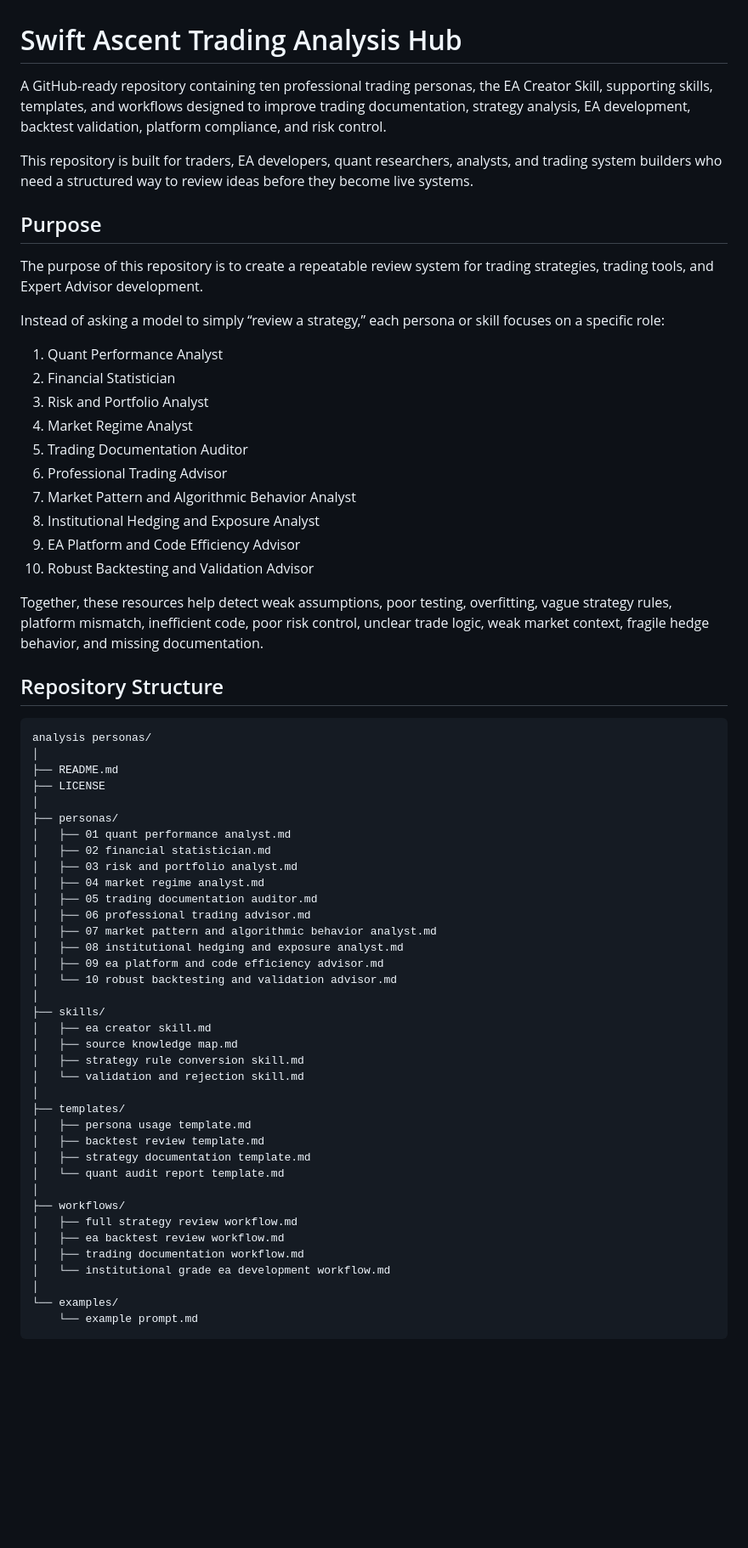
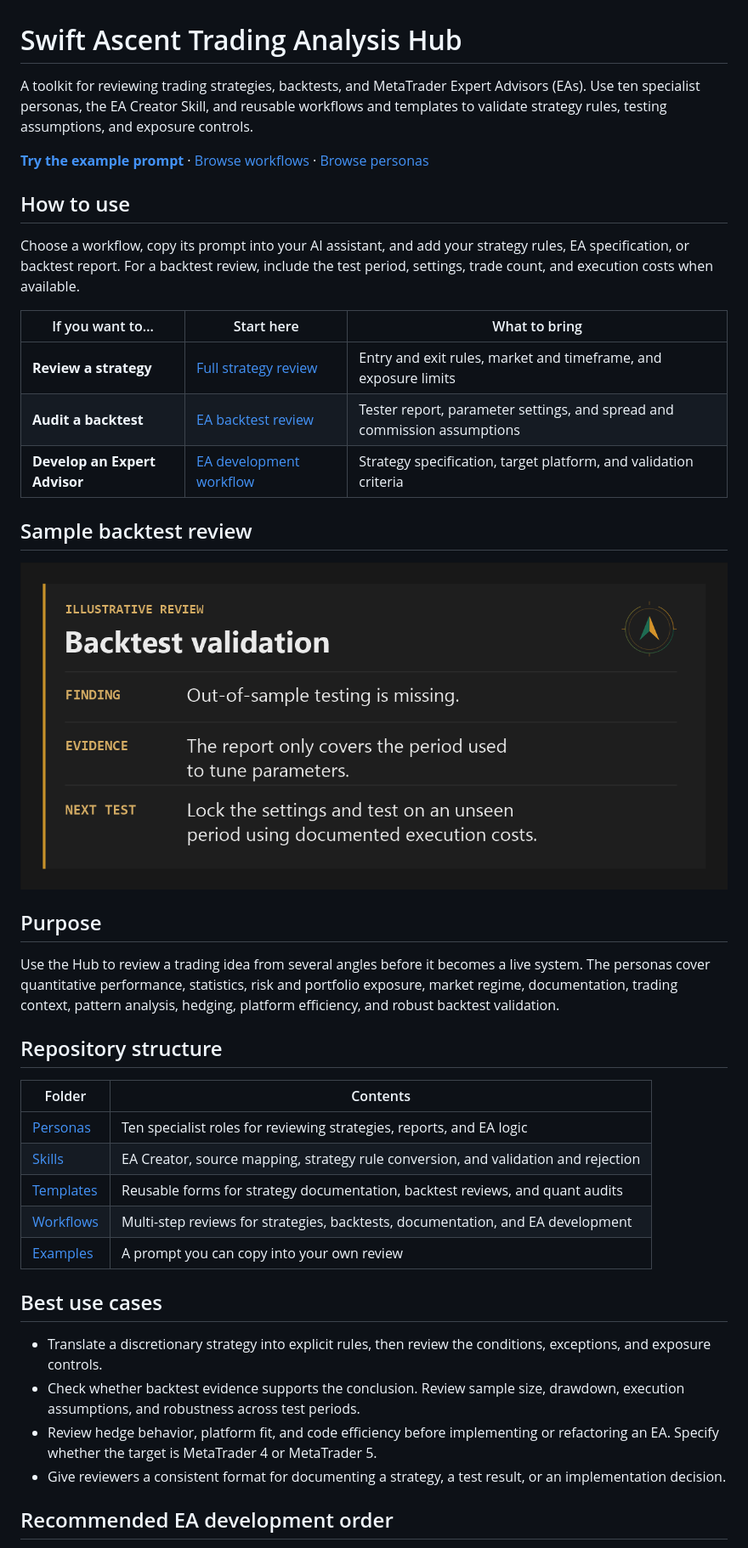
Before and after one commit to PilotSwiftAscent/Swift-Ascent-Trading-Analysis-Hub, a Markdown page: README.md, the part around one of its changes. Shown at 85% size. Drawn GitHub-style; pictures changed too: assets/sample-backtest-review.png (added); blank space fills up the shorter version.

Commit message:
Refresh the Trading Analysis Hub README

````diff
--- a/README.md
+++ b/README.md
@@ -1,67 +1,43 @@
 # Swift Ascent Trading Analysis Hub
 
-A GitHub-ready repository containing ten professional trading personas, the EA Creator Skill, supporting skills, templates, and workflows designed to improve trading documentation, strategy analysis, EA development, backtest validation, platform compliance, and risk control.
+A toolkit for reviewing trading strategies, backtests, and MetaTrader Expert Advisors (EAs). Use ten specialist personas, the EA Creator Skill, and reusable workflows and templates to validate strategy rules, testing assumptions, and exposure controls.
 
-This repository is built for traders, EA developers, quant researchers, analysts, and trading system builders who need a structured way to review ideas before they become live systems.
+**[Try the example prompt](examples/example%20prompt.md)** · [Browse workflows](workflows/) · [Browse personas](personas/)
+
+## How to use
+
+Choose a workflow, copy its prompt into your AI assistant, and add your strategy rules, EA specification, or backtest report. For a backtest review, include the test period, settings, trade count, and execution costs when available.
+
+| If you want to… | Start here | What to bring |
+| --- | --- | --- |
+| **Review a strategy** | [Full strategy review](workflows/full%20strategy%20review%20workflow.md) | Entry and exit rules, market and timeframe, and exposure limits |
+| **Audit a backtest** | [EA backtest review](workflows/ea%20backtest%20review%20workflow.md) | Tester report, parameter settings, and spread and commission assumptions |
+| **Develop an Expert Advisor** | [EA development workflow](workflows/institutional%20grade%20ea%20development%20workflow.md) | Strategy specification, target platform, and validation criteria |
+
+## Sample backtest review
+
+![Illustrative backtest review. Finding: Out-of-sample testing is missing. Evidence: The report only covers the period used to tune parameters. Next test: Lock the settings and test on an unseen period using documented execution costs.](assets/sample-backtest-review.png)
 
 ## Purpose
 
-The purpose of this repository is to create a repeatable review system for trading strategies, trading tools, and Expert Advisor development.
+Use the Hub to review a trading idea from several angles before it becomes a live system. The personas cover quantitative performance, statistics, risk and portfolio exposure, market regime, documentation, trading context, pattern analysis, hedging, platform efficiency, and robust backtest validation.
 
-Instead of asking a model to simply “review a strategy,” each persona or skill focuses on a specific role:
+## Repository structure
 
-1. Quant Performance Analyst
-2. Financial Statistician
-3. Risk and Portfolio Analyst
-4. Market Regime Analyst
-5. Trading Documentation Auditor
-6. Professional Trading Advisor
-7. Market Pattern and Algorithmic Behavior Analyst
-8. Institutional Hedging and Exposure Analyst
-9. EA Platform and Code Efficiency Advisor
-10. Robust Backtesting and Validation Advisor
+| Folder | Contents |
+| --- | --- |
+| [Personas](personas/) | Ten specialist roles for reviewing strategies, reports, and EA logic |
+| [Skills](skills/) | EA Creator, source mapping, strategy rule conversion, and validation and rejection |
+| [Templates](templates/) | Reusable forms for strategy documentation, backtest reviews, and quant audits |
+| [Workflows](workflows/) | Multi-step reviews for strategies, backtests, documentation, and EA development |
+| [Examples](examples/) | A prompt you can copy into your own review |
 
-Together, these resources help detect weak assumptions, poor testing, overfitting, vague strategy rules, platform mismatch, inefficient code, poor risk control, unclear trade logic, weak market context, fragile hedge behavior, and missing documentation.
+## Best use cases
 
-## Repository Structure
+- Translate a discretionary strategy into explicit rules, then review the conditions, exceptions, and exposure controls.
+- Check whether backtest evidence supports the conclusion. Review sample size, drawdown, execution assumptions, and robustness across test periods.
+- Review hedge behavior, platform fit, and code efficiency before implementing or refactoring an EA. Specify whether the target is MetaTrader 4 or MetaTrader 5.
+- Give reviewers a consistent format for documenting a strategy, a test result, or an implementation decision.
 
-```text
-analysis personas/
-│
-├── README.md
-├── LICENSE
-│
-├── personas/
-│   ├── 01 quant performance analyst.md
-│   ├── 02 financial statistician.md
-│   ├── 03 risk and portfolio analyst.md
-│   ├── 04 market regime analyst.md
-│   ├── 05 trading documentation auditor.md
-│   ├── 06 professional trading advisor.md
-│   ├── 07 market pattern and algorithmic behavior analyst.md
-│   ├── 08 institutional hedging and exposure analyst.md
-│   ├── 09 ea platform and code efficiency advisor.md
-│   └── 10 robust backtesting and validation advisor.md
-│
-├── skills/
-│   ├── ea creator skill.md
-│   ├── source knowledge map.md
-│   ├── strategy rule conversion skill.md
-│   └── validation and rejection skill.md
-│
-├── templates/
-│   ├── persona usage template.md
-│   ├── backtest review template.md
-│   ├── strategy documentation template.md
-│   └── quant audit report template.md
-│
-├── workflows/
-│   ├── full strategy review workflow.md
-│   ├── ea backtest review workflow.md
-│   ├── trading documentation workflow.md
-│   └── institutional grade ea development workflow.md
-│
-└── examples/
-    └── example prompt.md
-```
+## Recommended EA development order
 
````
Also changed, not shown: other parts of README.md (+11 -60 lines).
